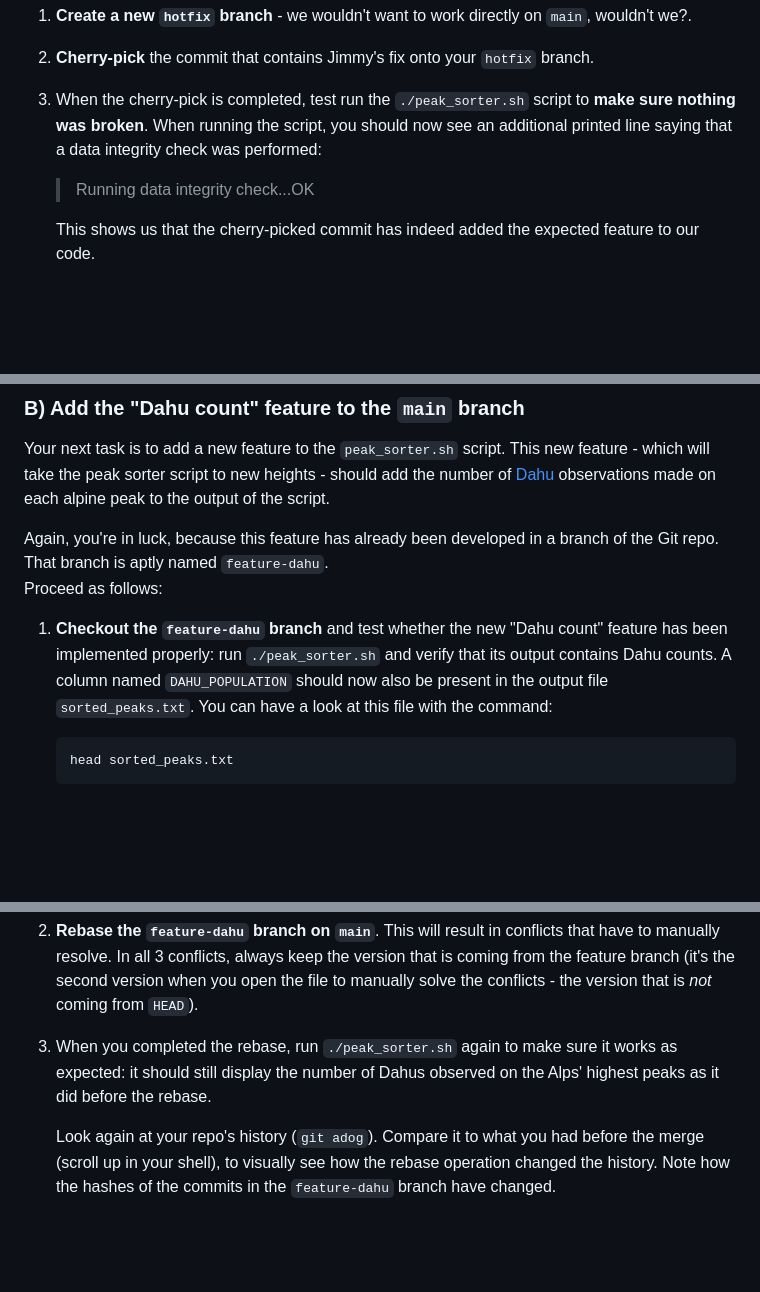
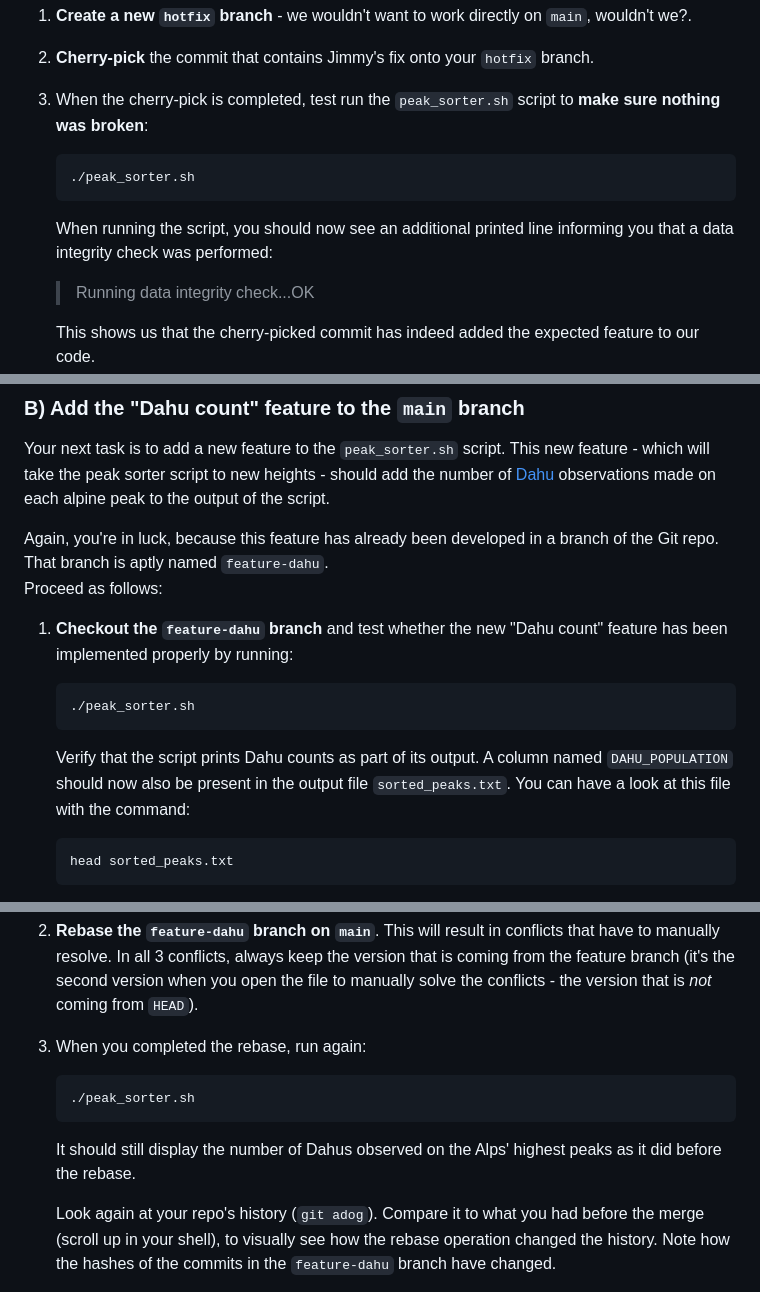
Before and after one commit to sibgit/sibgit.github.io, a Markdown page: exercises_first_steps.md, 3 parts joined by grey strips. Rendered like a GitHub page; blank space fills up the shorter version.

Commit message:
exercises: update exercises_first_steps.md

````diff
--- a/exercises_first_steps.md
+++ b/exercises_first_steps.md
@@ -502,10 +508,13 @@ as follows:
 2. **Cherry-pick** the commit that contains Jimmy's fix onto your `hotfix`
    branch.
 
-3. When the cherry-pick is completed, test run the `./peak_sorter.sh` script to
-   **make sure nothing was broken**. When running the script, you should now
-   see an additional printed line saying that a data integrity check was
-   performed:
+3. When the cherry-pick is completed, test run the `peak_sorter.sh` script to
+   **make sure nothing was broken**:
+    ```yaml
+    ./peak_sorter.sh
+    ```
+   When running the script, you should now see an additional printed line
+   informing you that a data integrity check was performed:
    > Running data integrity check...OK
 
    This shows us that the cherry-picked commit has indeed added the expected
@@ -532,10 +541,13 @@ branch of the Git repo. That branch is aptly named `feature-dahu`.
 Proceed as follows:
 
 1. **Checkout the `feature-dahu` branch** and test whether the new "Dahu count"
-   feature has been implemented properly: run `./peak_sorter.sh` and verify
-   that its output contains Dahu counts.
-   A column named `DAHU_POPULATION` should now also be present in the output
-   file `sorted_peaks.txt`. You can have a look at this file with the command:
+   feature has been implemented properly by running:
+    ```yaml
+   ./peak_sorter.sh
+   ```
+   Verify that the script prints Dahu counts as part of its output. A column
+   named `DAHU_POPULATION` should now also be present in the output file
+   `sorted_peaks.txt`. You can have a look at this file with the command:
    ```yaml
    head sorted_peaks.txt
    ```
@@ -553,9 +565,12 @@ Proceed as follows:
    you open the file to manually solve the conflicts - the version that is
    *not* coming from `HEAD`).
 
-3. When you completed the rebase, run `./peak_sorter.sh` again to make sure it
-   works as expected: it should still display the number of Dahus observed on
-   the Alps' highest peaks as it did before the rebase.
+3. When you completed the rebase, run again:
+    ```yaml
+    ./peak_sorter.sh
+    ```
+   It should still display the number of Dahus observed on the Alps' highest
+   peaks as it did before the rebase.
 
    Look again at your repo's history (`git adog`). Compare it to what you had
    before the merge (scroll up in your shell), to visually see how the rebase
````
Also changed, not shown: other parts of exercises_first_steps.md (+11 -5 lines).
